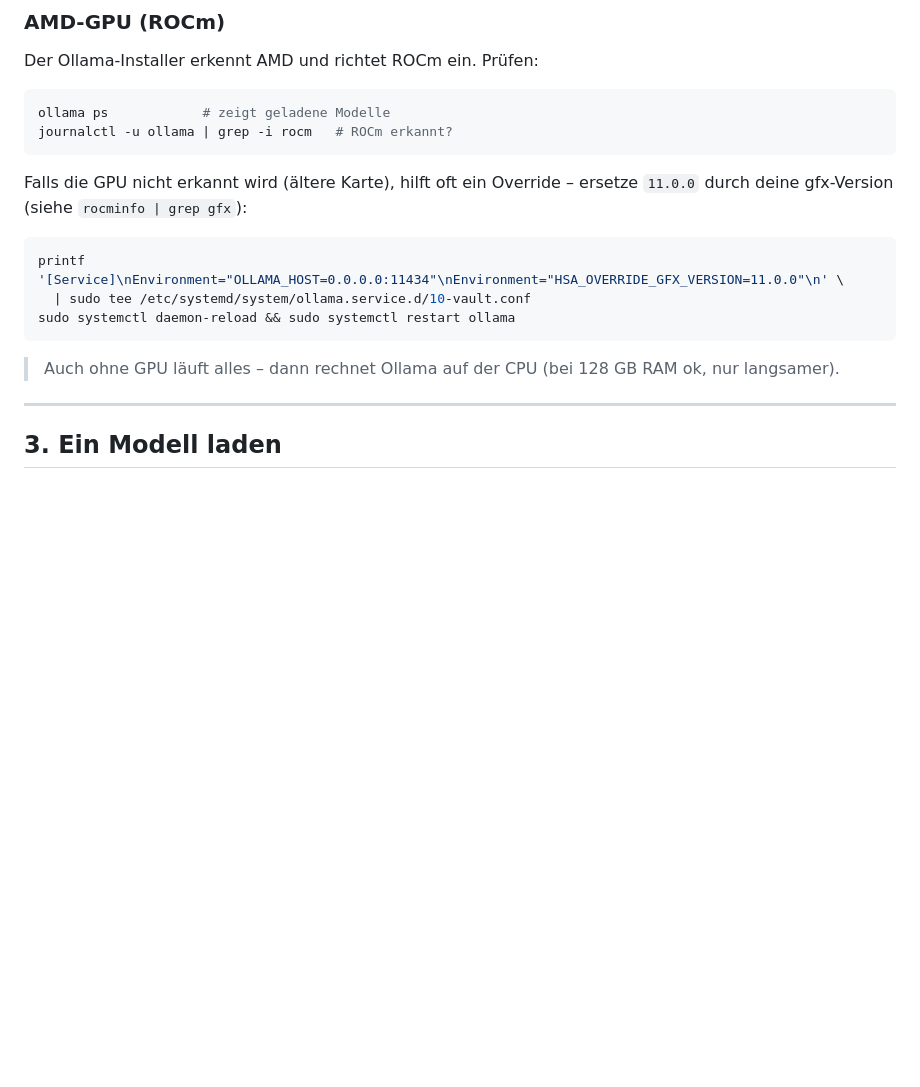
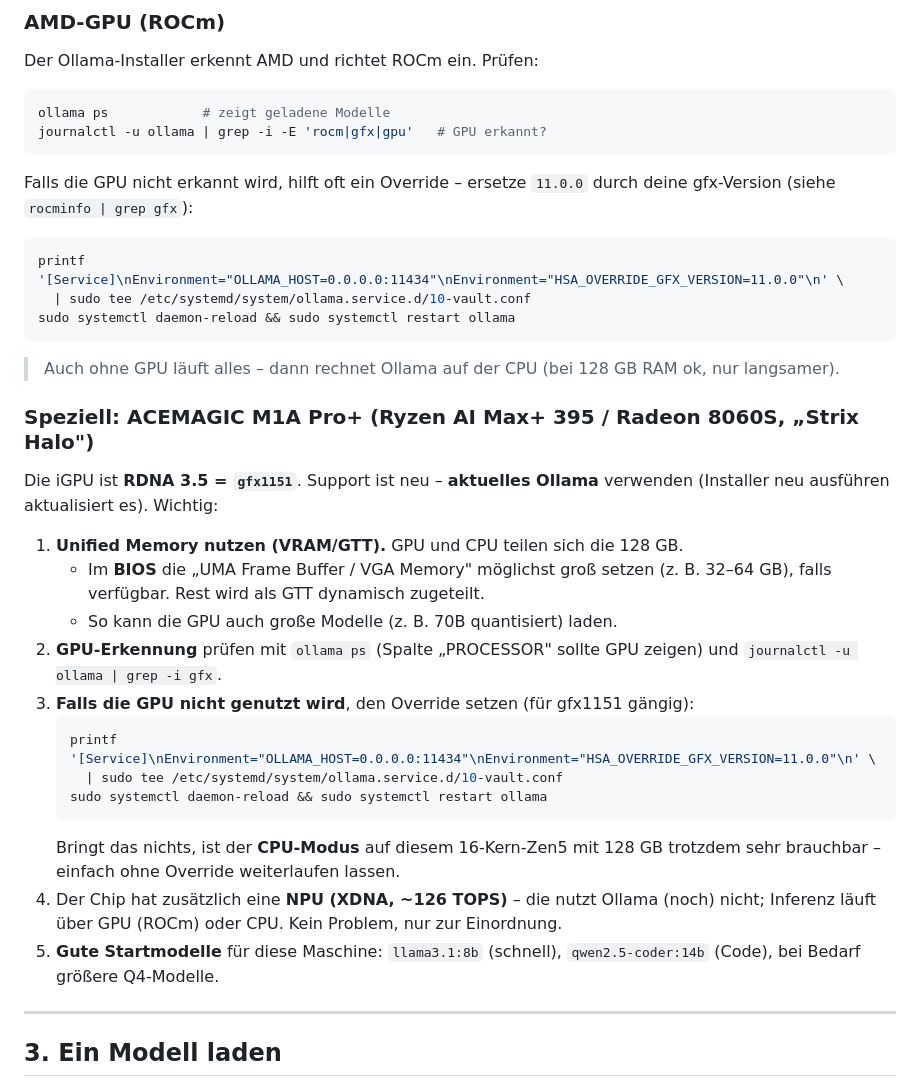
Before and after one commit to derBerliner1983/Agentic-hub, a Markdown page: docs/INBETRIEBNAHME.md, the part around the change. GitHub-like rendering; blank space fills up the shorter version.

Commit message:
Inbetriebnahme: Strix-Halo-Setup fuer ACEMAGIC M1A Pro+
Ergaenzt in docs/INBETRIEBNAHME.md einen Abschnitt fuer den Ryzen AI Max+
395 / Radeon 8060S (gfx1151, RDNA 3.5): aktuelles Ollama, Unified-Memory/
UMA-BIOS-Tipp, GPU-Erkennung pruefen, HSA_OVERRIDE_GFX_VERSION-Fallback,
CPU-Fallback-Hinweis, NPU-Einordnung, Startmodell-Empfehlungen.

Co-Authored-By: Claude Opus 4.8 <noreply@anthropic.com>
Claude-Session: https://claude.ai/code/session_01FcGovpr8Pg1TjZuZhm65sE

````diff
--- a/docs/INBETRIEBNAHME.md
+++ b/docs/INBETRIEBNAHME.md
@@ -48,16 +48,39 @@ sudo systemctl daemon-reload && sudo systemctl enable --now ollama
 Der Ollama-Installer erkennt AMD und richtet ROCm ein. Prüfen:
 ```bash
 ollama ps            # zeigt geladene Modelle
-journalctl -u ollama | grep -i rocm   # ROCm erkannt?
+journalctl -u ollama | grep -i -E 'rocm|gfx|gpu'   # GPU erkannt?
 ```
-Falls die GPU nicht erkannt wird (ältere Karte), hilft oft ein Override – ersetze
-`11.0.0` durch deine gfx-Version (siehe `rocminfo | grep gfx`):
+Falls die GPU nicht erkannt wird, hilft oft ein Override – ersetze `11.0.0` durch
+deine gfx-Version (siehe `rocminfo | grep gfx`):
 ```bash
 printf '[Service]\nEnvironment="OLLAMA_HOST=0.0.0.0:11434"\nEnvironment="HSA_OVERRIDE_GFX_VERSION=11.0.0"\n' \
   | sudo tee /etc/systemd/system/ollama.service.d/10-vault.conf
 sudo systemctl daemon-reload && sudo systemctl restart ollama
 ```
 > Auch ohne GPU läuft alles – dann rechnet Ollama auf der CPU (bei 128 GB RAM ok, nur langsamer).
+
+### Speziell: ACEMAGIC M1A Pro+ (Ryzen AI Max+ 395 / Radeon 8060S, „Strix Halo")
+Die iGPU ist **RDNA 3.5 = `gfx1151`**. Support ist neu – **aktuelles Ollama** verwenden
+(Installer neu ausführen aktualisiert es). Wichtig:
+
+1. **Unified Memory nutzen (VRAM/GTT).** GPU und CPU teilen sich die 128 GB.
+   - Im **BIOS** die „UMA Frame Buffer / VGA Memory" möglichst groß setzen (z. B. 32–64 GB),
+     falls verfügbar. Rest wird als GTT dynamisch zugeteilt.
+   - So kann die GPU auch große Modelle (z. B. 70B quantisiert) laden.
+2. **GPU-Erkennung** prüfen mit `ollama ps` (Spalte „PROCESSOR" sollte GPU zeigen) und
+   `journalctl -u ollama | grep -i gfx`.
+3. **Falls die GPU nicht genutzt wird**, den Override setzen (für gfx1151 gängig):
+   ```bash
+   printf '[Service]\nEnvironment="OLLAMA_HOST=0.0.0.0:11434"\nEnvironment="HSA_OVERRIDE_GFX_VERSION=11.0.0"\n' \
+     | sudo tee /etc/systemd/system/ollama.service.d/10-vault.conf
+   sudo systemctl daemon-reload && sudo systemctl restart ollama
+   ```
+   Bringt das nichts, ist der **CPU-Modus** auf diesem 16-Kern-Zen5 mit 128 GB trotzdem
+   sehr brauchbar – einfach ohne Override weiterlaufen lassen.
+4. Der Chip hat zusätzlich eine **NPU (XDNA, ~126 TOPS)** – die nutzt Ollama (noch) nicht;
+   Inferenz läuft über GPU (ROCm) oder CPU. Kein Problem, nur zur Einordnung.
+5. **Gute Startmodelle** für diese Maschine:
+   `llama3.1:8b` (schnell), `qwen2.5-coder:14b` (Code), bei Bedarf größere Q4-Modelle.
 
 ---
 
````
